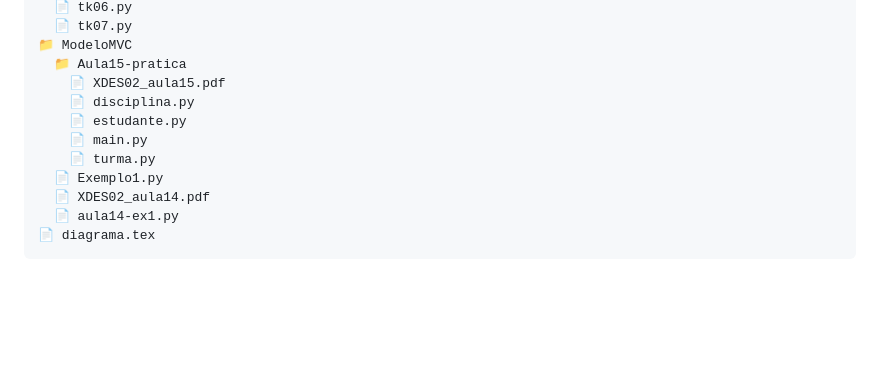
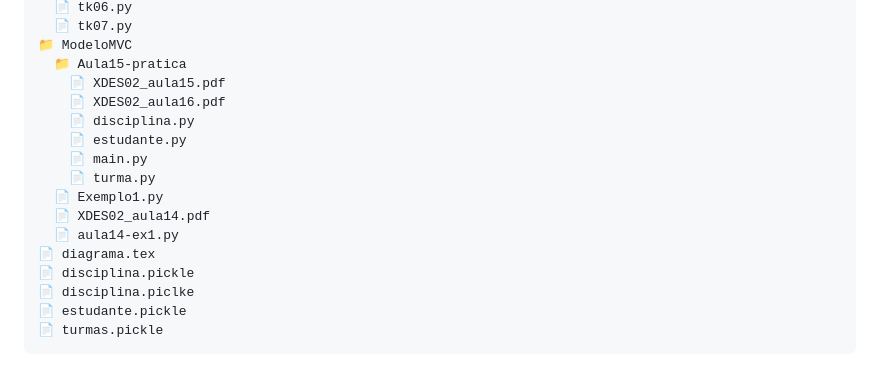
Before and after one commit to JoaoPedroGarciaTorezan/Prog-Orientada-a-Objetos, a Markdown page: README.md, the part around the change. Drawn GitHub-style; blank space fills up the shorter version.

Commit message:
🤖 auto update 02/06 04:06:05

````diff
--- a/README.md
+++ b/README.md
@@ -120,6 +120,7 @@ A pasta `Classes/` contém exemplos práticos dos principais pilares da POO:
 📁 ModeloMVC
   📁 Aula15-pratica
     📄 XDES02_aula15.pdf
+    📄 XDES02_aula16.pdf
     📄 disciplina.py
     📄 estudante.py
     📄 main.py
@@ -128,5 +129,9 @@ A pasta `Classes/` contém exemplos práticos dos principais pilares da POO:
   📄 XDES02_aula14.pdf
   📄 aula14-ex1.py
 📄 diagrama.tex
+📄 disciplina.pickle
+📄 disciplina.piclke
+📄 estudante.pickle
+📄 turmas.pickle
 ```
 <!-- BLOCO:estrutura_FIM -->
````
